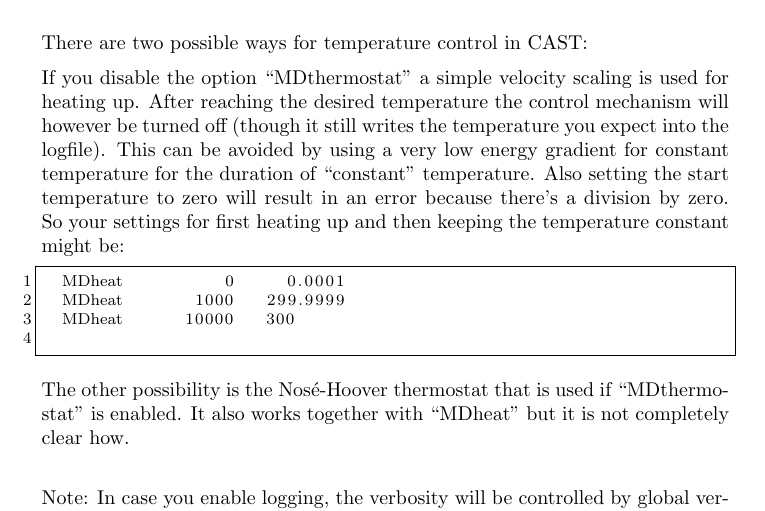
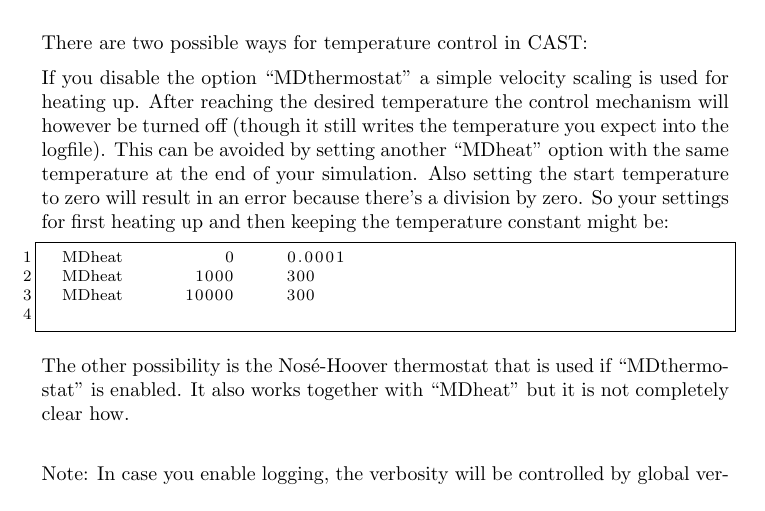
Before and after one commit to AKEngels/CAST, a LaTeX document (manual/castmanual.tex): part of page 19 of 44, cut so that both start at the same text. Compiled offline with pdfLaTeX.

Commit message:
add possibility to keep a constant temperature with direct velocity scaling

```diff
--- a/manual/castmanual.tex
+++ b/manual/castmanual.tex
@@ -500,11 +500,11 @@ If you encounter some problems with \ac{AMBER} files the most probable reason is
 
 	There are two possible ways for temperature control in CAST:
 
-If you disable the option ``MDthermostat'' a simple velocity scaling is used for heating up. After reaching the desired temperature the control mechanism will however be turned off (though it still writes the temperature you expect into the logfile). This can be avoided by using a very low energy gradient for constant temperature for the duration of ``constant'' temperature. Also setting the start temperature to zero will result in an error because there's a division by zero. So your settings for first heating up and then keeping the temperature constant might be:
+If you disable the option ``MDthermostat'' a simple velocity scaling is used for heating up. After reaching the desired temperature the control mechanism will however be turned off (though it still writes the temperature you expect into the logfile). This can be avoided by setting another ``MDheat'' option with the same temperature at the end of your simulation. Also setting the start temperature to zero will result in an error because there's a division by zero. So your settings for first heating up and then keeping the temperature constant might be:
 	\begin{lstlisting}
 	MDheat			    0  	  0.0001
-	MDheat 			 1000   299.9999
-	MDheat			10000   300
+	MDheat 			 1000     300
+	MDheat			10000     300
 	\end{lstlisting}
 
 	The other possibility is the Nosé-Hoover thermostat that is used if ``MDthermostat'' is enabled. It also works together with ``MDheat'' but it is not completely clear how.\\
```
Also changed, not shown: 1 other file.
